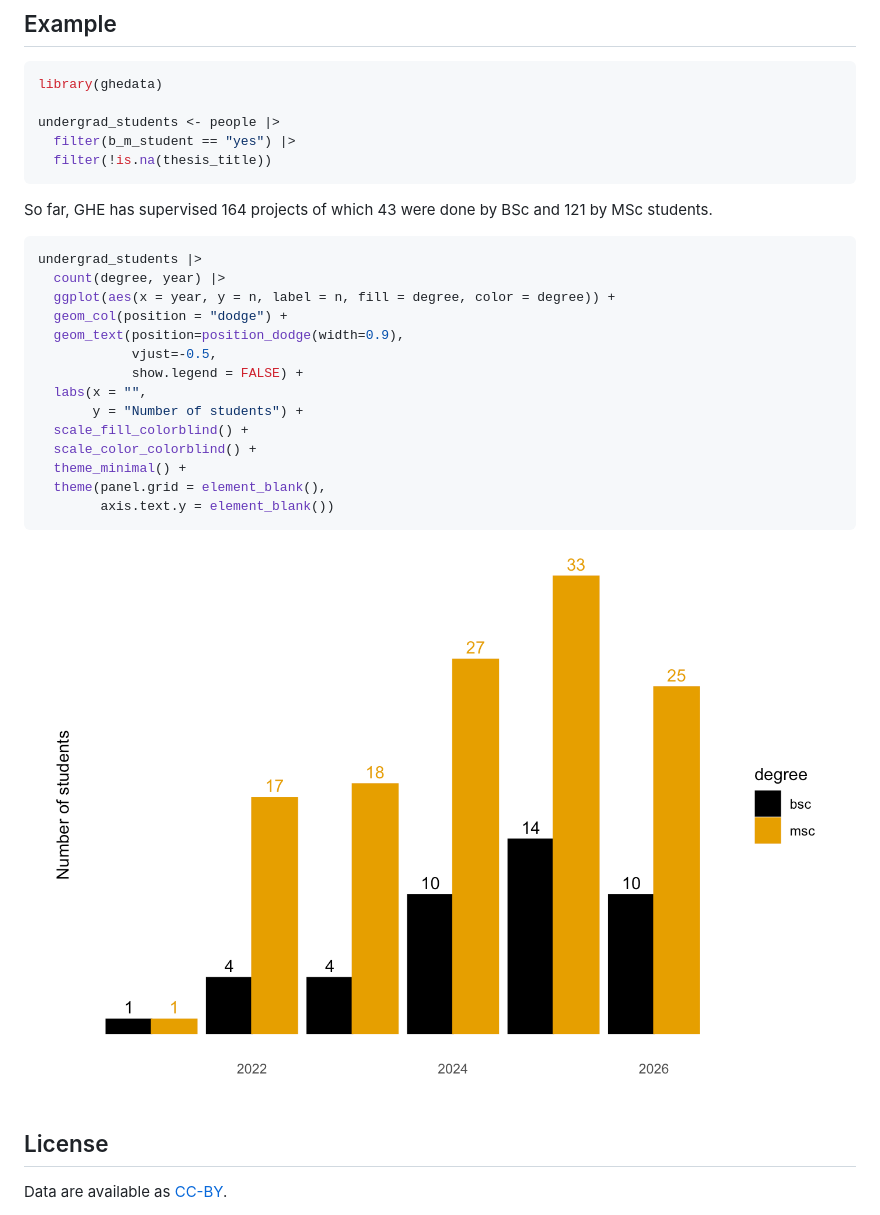
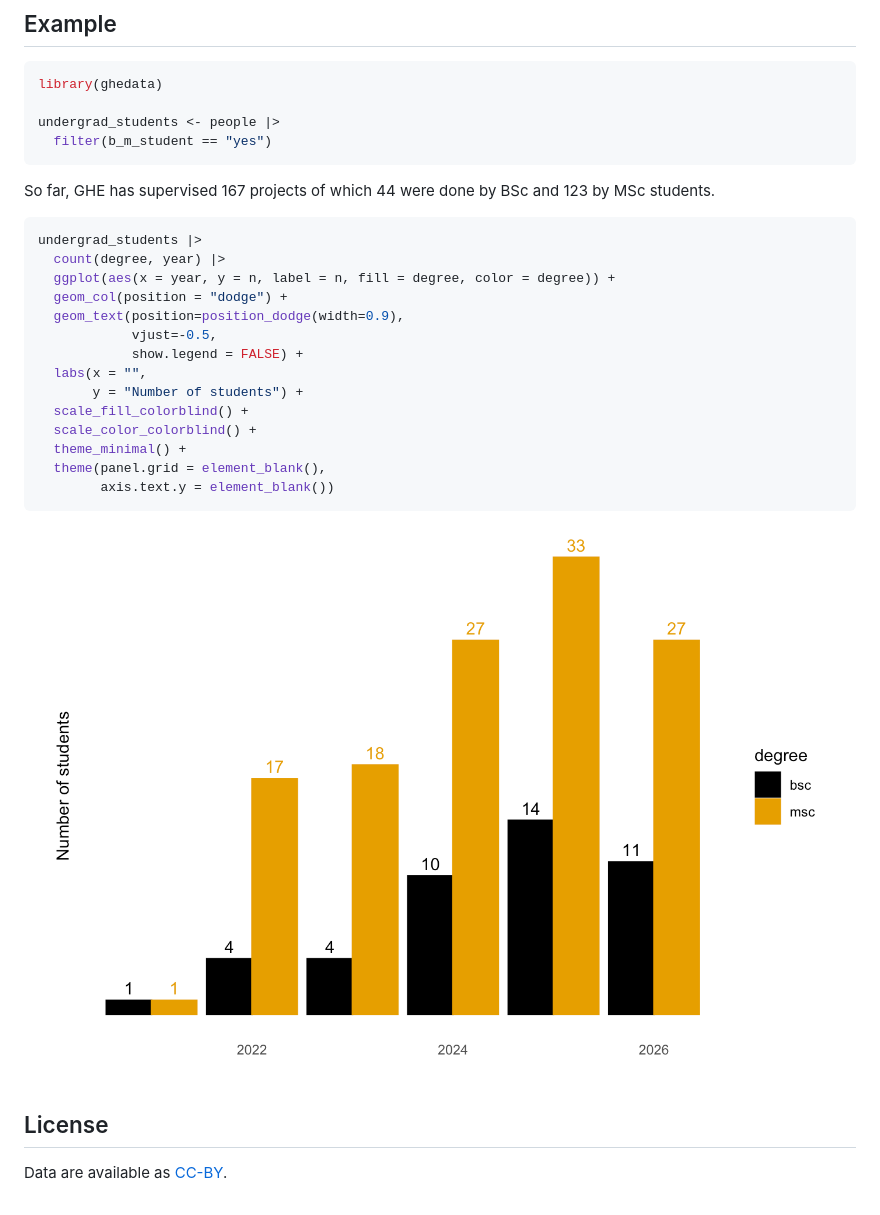
Before and after one commit to Global-Health-Engineering/ghedata, a Markdown page: README.md, the part around one of its changes. Drawn GitHub-style; pictures changed too: man/figures/README-unnamed-chunk-10-1.png (added), man/figures/README-unnamed-chunk-8-1.png (deleted).

````diff
--- a/README.md
+++ b/README.md
@@ -1803,12 +1801,11 @@ and downloaded. It holds no name of an author.
 library(ghedata)
 
 undergrad_students <- people |>
-  filter(b_m_student == "yes") |>
-  filter(!is.na(thesis_title))
+  filter(b_m_student == "yes")
 ```
 
-So far, GHE has supervised 164 projects of which 43 were done by BSc and
-121 by MSc students.
+So far, GHE has supervised 167 projects of which 44 were done by BSc and
+123 by MSc students.
 
 ``` r
 undergrad_students |>
@@ -1827,7 +1824,7 @@ undergrad_students |>
         axis.text.y = element_blank())
 ```
 
-<img src="man/figures/README-unnamed-chunk-8-1.png" alt="" width="100%" style="display: block; margin: auto;" />
+<img src="man/figures/README-unnamed-chunk-10-1.png" alt="" width="100%" style="display: block; margin: auto;" />
 
 ## License
 
````
Also changed, not shown: other parts of README.md (+86 -88 lines), 3 other files.
